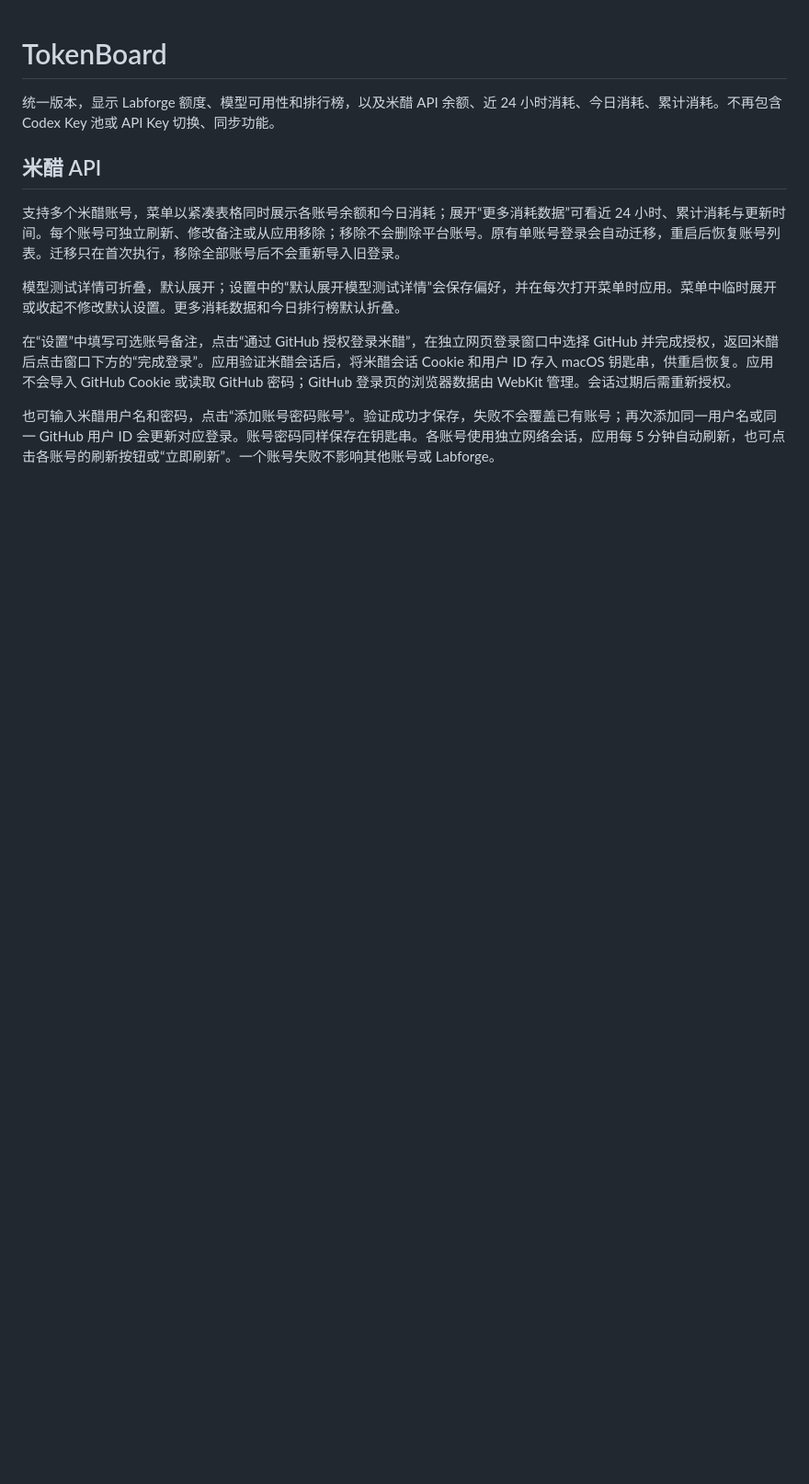
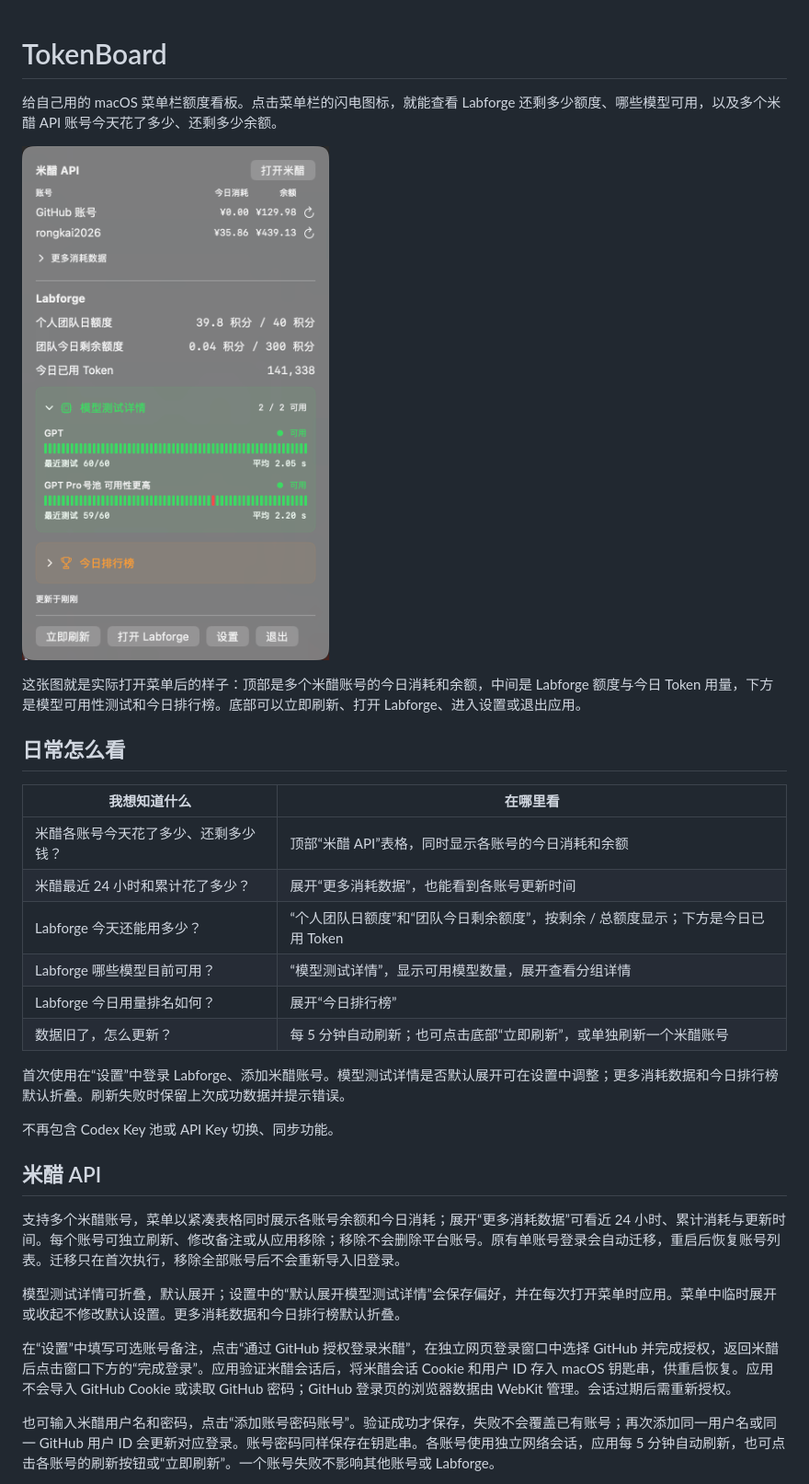
Before and after one commit to dai-junjie/TokenBoard, a Markdown page: README.md, the part around the change. Shown at 92% size. GitHub-like rendering; pictures changed too: docs/assets/tokenboard-menu.png (added); blank space fills up the shorter version.

Commit message:
feat(更新readme 提升可读性)

```diff
--- a/README.md
+++ b/README.md
@@ -1,6 +1,25 @@
 # TokenBoard
 
-统一版本，显示 Labforge 额度、模型可用性和排行榜，以及米醋 API 余额、近 24 小时消耗、今日消耗、累计消耗。不再包含 Codex Key 池或 API Key 切换、同步功能。
+给自己用的 macOS 菜单栏额度看板。点击菜单栏的闪电图标，就能查看 Labforge 还剩多少额度、哪些模型可用，以及多个米醋 API 账号今天花了多少、还剩多少余额。
+
+![TokenBoard 菜单栏界面](docs/assets/tokenboard-menu.png)
+
+这张图就是实际打开菜单后的样子：顶部是多个米醋账号的今日消耗和余额，中间是 Labforge 额度与今日 Token 用量，下方是模型可用性测试和今日排行榜。底部可以立即刷新、打开 Labforge、进入设置或退出应用。
+
+## 日常怎么看
+
+| 我想知道什么             | 在哪里看                                           |
+| ------------------ | ---------------------------------------------- |
+| 米醋各账号今天花了多少、还剩多少钱？ | 顶部“米醋 API”表格，同时显示各账号的今日消耗和余额                   |
+| 米醋最近 24 小时和累计花了多少？ | 展开“更多消耗数据”，也能看到各账号更新时间                         |
+| Labforge 今天还能用多少？  | “个人团队日额度”和“团队今日剩余额度”，按剩余 / 总额度显示；下方是今日已用 Token |
+| Labforge 哪些模型目前可用？ | “模型测试详情”，显示可用模型数量，展开查看分组详情                     |
+| Labforge 今日用量排名如何？ | 展开“今日排行榜”                                      |
+| 数据旧了，怎么更新？         | 每 5 分钟自动刷新；也可点击底部“立即刷新”，或单独刷新一个米醋账号            |
+
+首次使用在“设置”中登录 Labforge、添加米醋账号。模型测试详情是否默认展开可在设置中调整；更多消耗数据和今日排行榜默认折叠。刷新失败时保留上次成功数据并提示错误。
+
+不再包含 Codex Key 池或 API Key 切换、同步功能。
 
 ## 米醋 API
 
```
Also changed, not shown: 1 other file.
